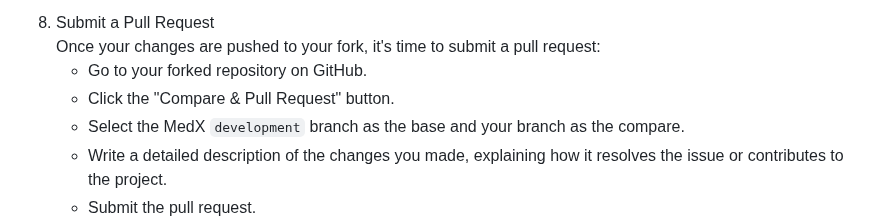
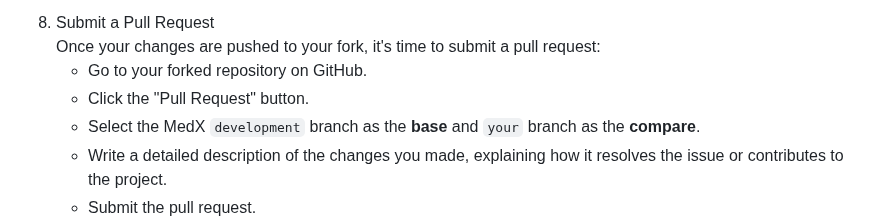
Before and after one commit to MedX-Media/MedX, a Markdown page: CONTRIBUTING.md, the part around the change. GitHub-like rendering.

Commit message:
update contributing.md with some changes in how to contribute

```diff
--- a/CONTRIBUTING.md
+++ b/CONTRIBUTING.md
@@ -68,8 +68,8 @@ You are free to contribute to the MedX open-source project based on your interes
 8. Submit a Pull Request
     Once your changes are pushed to your fork, it's time to submit a pull request:
     - Go to your forked repository on GitHub.
-    - Click the "Compare & Pull Request" button.
-    - Select the MedX `development` branch as the base and your branch as the compare.
+    - Click the "Pull Request" button.
+    - Select the MedX `development` branch as the **base** and `your` branch as the **compare**.
     - Write a detailed description of the changes you made, explaining how it resolves the issue or contributes to the project.
     - Submit the pull request.
 9. That's it! You've contributed to MedX as a developer.
```
